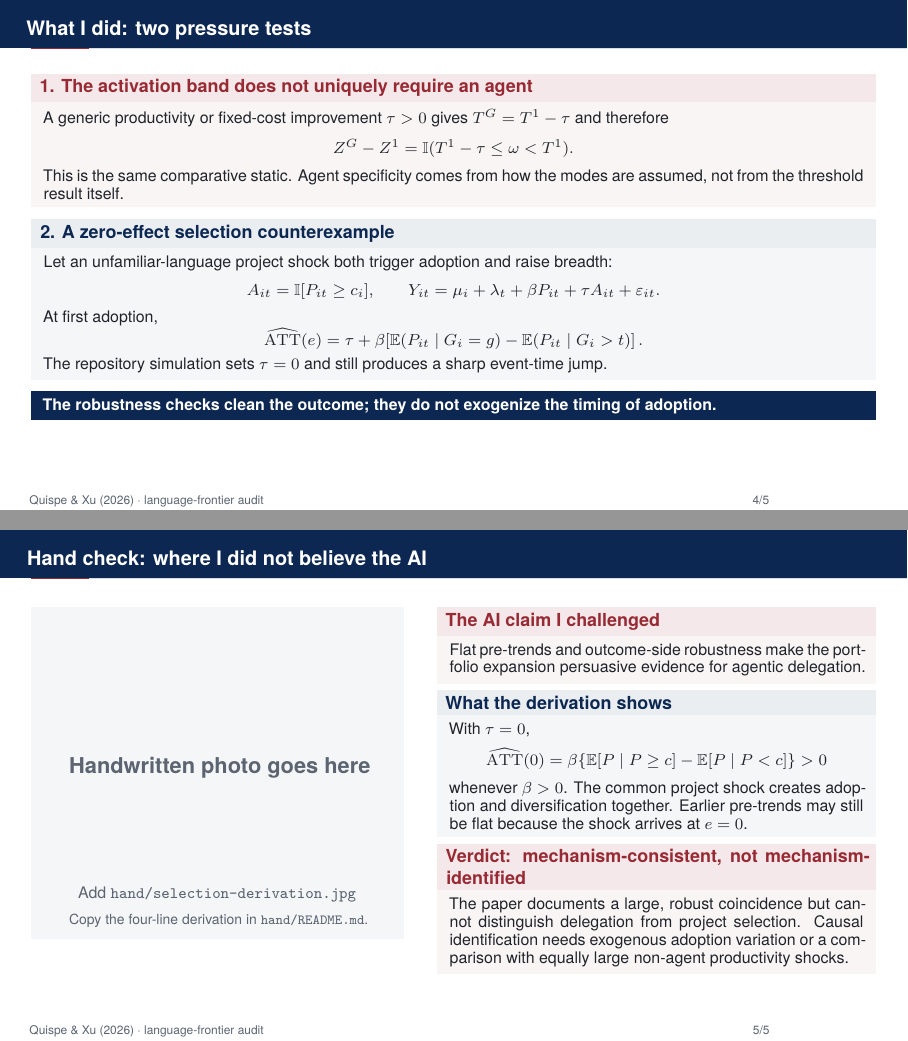
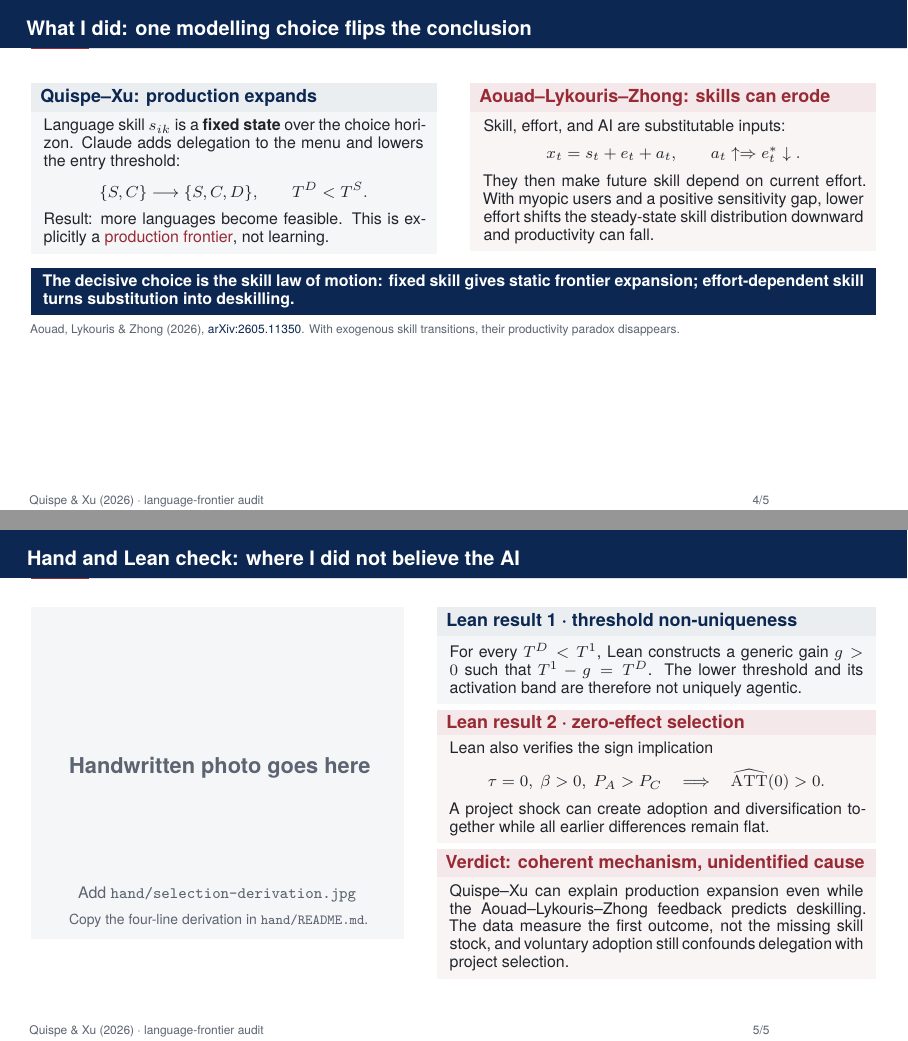
Before and after one commit to gsaco/ai-03-quispe, LaTeX slides (presentation.tex): pages 4 and 5 of 5, joined at a grey line. Compiled offline with XeLaTeX; a missing font is replaced by an installed copy or a similar font.

Commit message:
Contrast frontier expansion with deskilling

```diff
--- a/presentation.tex
+++ b/presentation.tex
@@ -107,43 +107,48 @@
 \end{frame}
 
 % 4/5 — what I did
-\begin{frame}[t]{What I did: two pressure tests}
-  \setlength{\abovedisplayskip}{0.24em}
-  \setlength{\belowdisplayskip}{0.24em}
-  \vspace{0.12cm}
-  \qxredblock{1. The activation band does not uniquely require an agent}{%
-    \small
-    A generic productivity or fixed-cost improvement $\tau>0$ gives
-    $T^G=T^1-\tau$ and therefore
-    \[
-      Z^G-Z^1=\mathbb I(T^1-\tau\le\omega<T^1).
-    \]
-    This is the same comparative static. Agent specificity comes from how the
-    modes are assumed, not from the threshold result itself.
-  }
+\begin{frame}[t]{What I did: one modelling choice flips the conclusion}
+  \setlength{\abovedisplayskip}{0.22em}
+  \setlength{\belowdisplayskip}{0.22em}
+  \vspace{0.10cm}
 
-  \vspace{0.18cm}
-  \qxblueblock{2. A zero-effect selection counterexample}{%
-    \small
-    Let an unfamiliar-language project shock both trigger adoption and raise breadth:
-    \[
-      A_{it}=\mathbb I[P_{it}\ge c_i],\qquad
-      Y_{it}=\mu_i+\lambda_t+\beta P_{it}+\tau A_{it}+\varepsilon_{it}.
-    \]
-    At first adoption,
-    \[
-      \widehat{\ATT}(e)=\tau+
-      \beta\!\left[\E(P_{it}\mid G_i=g)-\E(P_{it}\mid G_i>t)\right].
-    \]
-    The repository simulation sets $\tau=0$ and still produces a sharp event-time jump.
-  }
+  \begin{columns}[T,onlytextwidth]
+    \begin{column}{0.48\textwidth}
+      \qxblueblock{Quispe--Xu: production expands}{%
+        \small
+        Language skill $s_{ik}$ is a \textbf{fixed state} over the choice horizon.
+        Claude adds delegation to the menu and lowers the entry threshold:
+        \[
+          \{S,C\}\longrightarrow\{S,C,D\},
+          \qquad T^D<T^S.
+        \]
+        Result: more languages become feasible. This is explicitly a
+        \alert{production frontier}, not learning.
+      }
+    \end{column}
+    \begin{column}{0.48\textwidth}
+      \qxredblock{Aouad--Lykouris--Zhong: skills can erode}{%
+        \small
+        Skill, effort, and AI are substitutable inputs:
+        \[
+          x_t=s_t+e_t+a_t,
+          \qquad a_t\uparrow\Rightarrow e_t^*\downarrow.
+        \]
+        They then make future skill depend on current effort. With myopic users
+        and a positive sensitivity gap, lower effort shifts the steady-state
+        skill distribution downward and productivity can fall.
+      }
+    \end{column}
+  \end{columns}
 
-  \vspace{0.16cm}
-  \qxtakeaway{The robustness checks clean the outcome; they do not exogenize the timing of adoption.}
+  \vspace{0.22cm}
+  \qxtakeaway{The decisive choice is the skill law of motion: fixed skill gives static frontier expansion; effort-dependent skill turns substitution into deskilling.}
+  \vspace{0.08cm}
+  {\scriptsize\color{QXMuted}Aouad, Lykouris \& Zhong (2026), \href{https://arxiv.org/abs/2605.11350}{\color{QXNavy}arXiv:2605.11350}. With exogenous skill transitions, their productivity paradox disappears.\par}
 \end{frame}
 
-% 5/5 — hand check and verdict
-\begin{frame}[t]{Hand check: where I did not believe the AI}
+% 5/5 — hand, Lean check, and verdict
+\begin{frame}[t]{Hand and Lean check: where I did not believe the AI}
   \setlength{\abovedisplayskip}{0.22em}
   \setlength{\belowdisplayskip}{0.22em}
 
@@ -165,30 +170,29 @@
       }
     \end{column}
     \begin{column}{0.52\textwidth}
-      \qxredblock{The AI claim I challenged}{%
-        \small Flat pre-trends and outcome-side robustness make the portfolio
-        expansion persuasive evidence for agentic delegation.
+      \qxblueblock{Lean result 1 · threshold non-uniqueness}{%
+        \small For every $T^D<T^1$, Lean constructs a generic gain $g>0$ such
+        that $T^1-g=T^D$. The lower threshold and its activation band are
+        therefore not uniquely agentic.
       }
 
-      \vspace{0.08cm}
-      \qxblueblock{What the derivation shows}{%
-        \small
-        With $\tau=0$,
+      \vspace{0.07cm}
+      \qxredblock{Lean result 2 · zero-effect selection}{%
+        \small Lean also verifies the sign implication
         \[
-          \widehat{\ATT}(0)=
-          \beta\{\E[P\mid P\ge c]-\E[P\mid P<c]\}>0
+          \tau=0,\ \beta>0,\ P_A>P_C
+          \quad\Longrightarrow\quad \widehat{\ATT}(0)>0.
         \]
-        whenever $\beta>0$. The common project shock creates adoption and
-        diversification together. Earlier pre-trends may still be flat because
-        the shock arrives at $e=0$.
+        A project shock can create adoption and diversification together while
+        all earlier differences remain flat.
       }
 
-      \vspace{0.08cm}
-      \qxredblock{Verdict: \alert{mechanism-consistent, not mechanism-identified}}{%
-        \small The paper documents a large, robust coincidence but cannot
-        distinguish delegation from project selection. Causal identification
-        needs exogenous adoption variation or a comparison with equally large
-        non-agent productivity shocks.
+      \vspace{0.07cm}
+      \qxredblock{Verdict: \alert{coherent mechanism, unidentified cause}}{%
+        \small Quispe--Xu can explain production expansion even while the
+        Aouad--Lykouris--Zhong feedback predicts deskilling. The data measure the
+        first outcome, not the missing skill stock, and voluntary adoption still
+        confounds delegation with project selection.
       }
     \end{column}
   \end{columns}
```
Also changed, not shown: prompts.md (+25 -0 lines), presentation.pdf.
